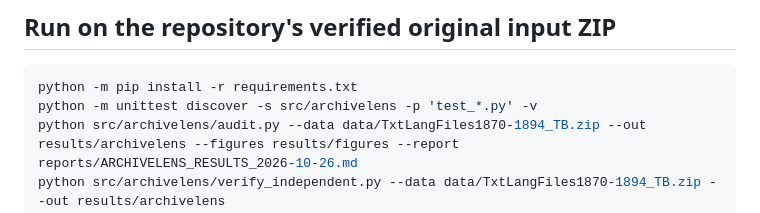
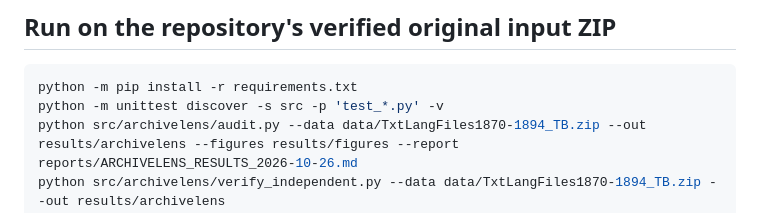
Before and after one commit to Stralb/isixhosa-archive-nlp, a Markdown page: src/archivelens/README.md, the part around the change. Drawn GitHub-style.

Commit message:
docs: make ArchiveLens unit test invocation work without PYTHONPATH

````diff
--- a/src/archivelens/README.md
+++ b/src/archivelens/README.md
@@ -19,7 +19,7 @@ Tests how statements about historical changes in **within-word character-pattern
 
 ```bash
 python -m pip install -r requirements.txt
-python -m unittest discover -s src/archivelens -p 'test_*.py' -v
+python -m unittest discover -s src -p 'test_*.py' -v
 python src/archivelens/audit.py --data data/TxtLangFiles1870-1894_TB.zip --out results/archivelens --figures results/figures --report reports/ARCHIVELENS_RESULTS_2026-10-26.md
 python src/archivelens/verify_independent.py --data data/TxtLangFiles1870-1894_TB.zip --out results/archivelens
 python src/archivelens/audit.py --data data/TxtLangFiles1870-1894_TB.zip --out results/archivelens --figures results/figures --report reports/ARCHIVELENS_RESULTS_2026-10-26.md --verify
````
